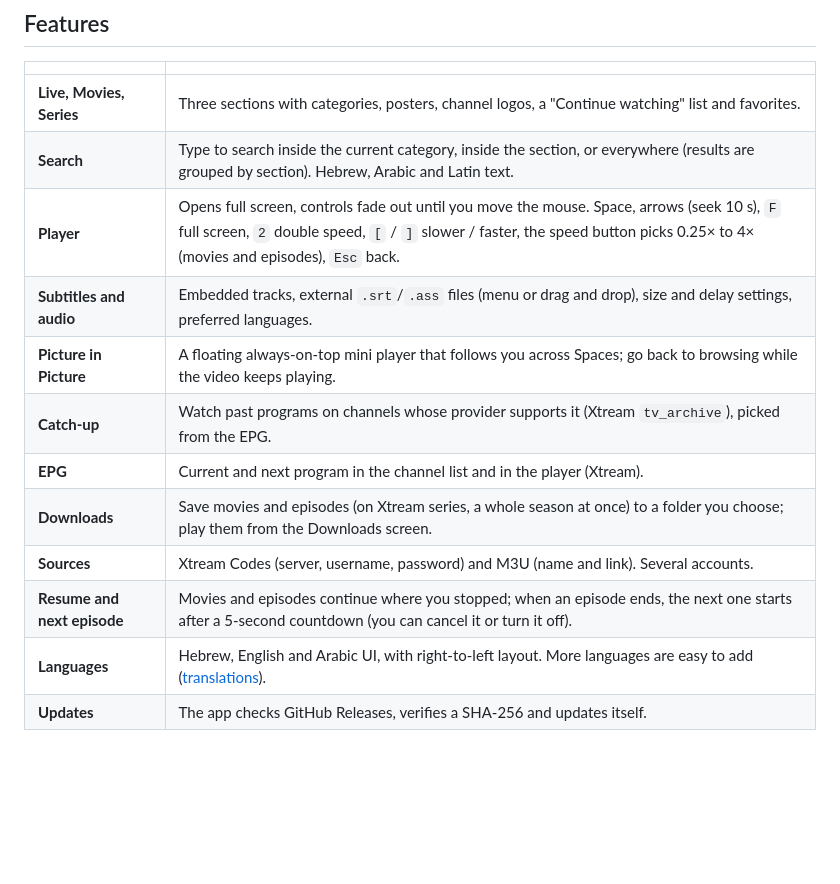
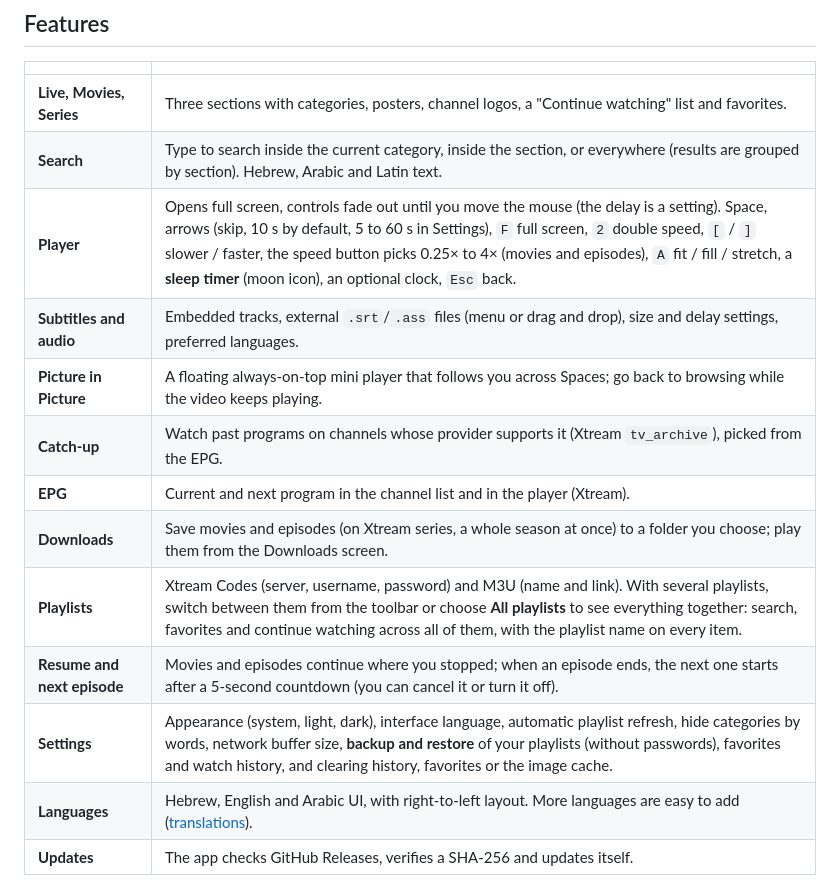
Before and after one commit to Goelir/IPTVMac, a Markdown page: README.md, the part around the change. Rendered like a GitHub page; blank space fills up the shorter version.

```diff
--- a/README.md
+++ b/README.md
@@ -36,14 +36,15 @@
 |---|---|
 | **Live, Movies, Series** | Three sections with categories, posters, channel logos, a "Continue watching" list and favorites. |
 | **Search** | Type to search inside the current category, inside the section, or everywhere (results are grouped by section). Hebrew, Arabic and Latin text. |
-| **Player** | Opens full screen, controls fade out until you move the mouse. Space, arrows (seek 10 s), `F` full screen, `2` double speed, `[` / `]` slower / faster, the speed button picks 0.25× to 4× (movies and episodes), `Esc` back. |
+| **Player** | Opens full screen, controls fade out until you move the mouse (the delay is a setting). Space, arrows (skip, 10 s by default, 5 to 60 s in Settings), `F` full screen, `2` double speed, `[` / `]` slower / faster, the speed button picks 0.25× to 4× (movies and episodes), `A` fit / fill / stretch, a **sleep timer** (moon icon), an optional clock, `Esc` back. |
 | **Subtitles and audio** | Embedded tracks, external `.srt`/`.ass` files (menu or drag and drop), size and delay settings, preferred languages. |
 | **Picture in Picture** | A floating always-on-top mini player that follows you across Spaces; go back to browsing while the video keeps playing. |
 | **Catch-up** | Watch past programs on channels whose provider supports it (Xtream `tv_archive`), picked from the EPG. |
 | **EPG** | Current and next program in the channel list and in the player (Xtream). |
 | **Downloads** | Save movies and episodes (on Xtream series, a whole season at once) to a folder you choose; play them from the Downloads screen. |
-| **Sources** | Xtream Codes (server, username, password) and M3U (name and link). Several accounts. |
+| **Playlists** | Xtream Codes (server, username, password) and M3U (name and link). With several playlists, switch between them from the toolbar or choose **All playlists** to see everything together: search, favorites and continue watching across all of them, with the playlist name on every item. |
 | **Resume and next episode** | Movies and episodes continue where you stopped; when an episode ends, the next one starts after a 5-second countdown (you can cancel it or turn it off). |
+| **Settings** | Appearance (system, light, dark), interface language, automatic playlist refresh, hide categories by words, network buffer size, **backup and restore** of your playlists (without passwords), favorites and watch history, and clearing history, favorites or the image cache. |
 | **Languages** | Hebrew, English and Arabic UI, with right-to-left layout. More languages are easy to add ([translations](#contributing-translations)). |
 | **Updates** | The app checks GitHub Releases, verifies a SHA-256 and updates itself. |
 
```
Also changed, not shown: README.he.md (+3 -2 lines).
